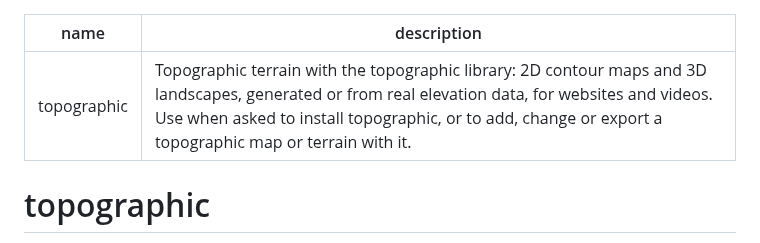
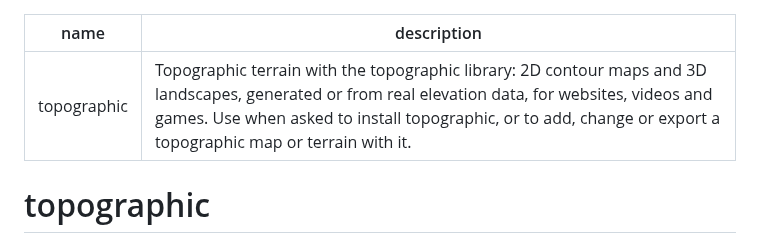
Before and after one commit to yahyabedirhan/topographic, a Markdown page: skills/topographic/SKILL.md, the part around the change. Drawn GitHub-style.

Commit message:
name games in the topographic skill's description again
- the maintainer allows the games claim, so the description reads websites, videos and games

Co-Authored-By: Claude Opus 5.5 <noreply@anthropic.com>

```diff
--- a/skills/topographic/SKILL.md
+++ b/skills/topographic/SKILL.md
@@ -1,6 +1,6 @@
 ---
 name: topographic
-description: "Topographic terrain with the topographic library: 2D contour maps and 3D landscapes, generated or from real elevation data, for websites and videos. Use when asked to install topographic, or to add, change or export a topographic map or terrain with it."
+description: "Topographic terrain with the topographic library: 2D contour maps and 3D landscapes, generated or from real elevation data, for websites, videos and games. Use when asked to install topographic, or to add, change or export a topographic map or terrain with it."
 ---
 
 # topographic
```
